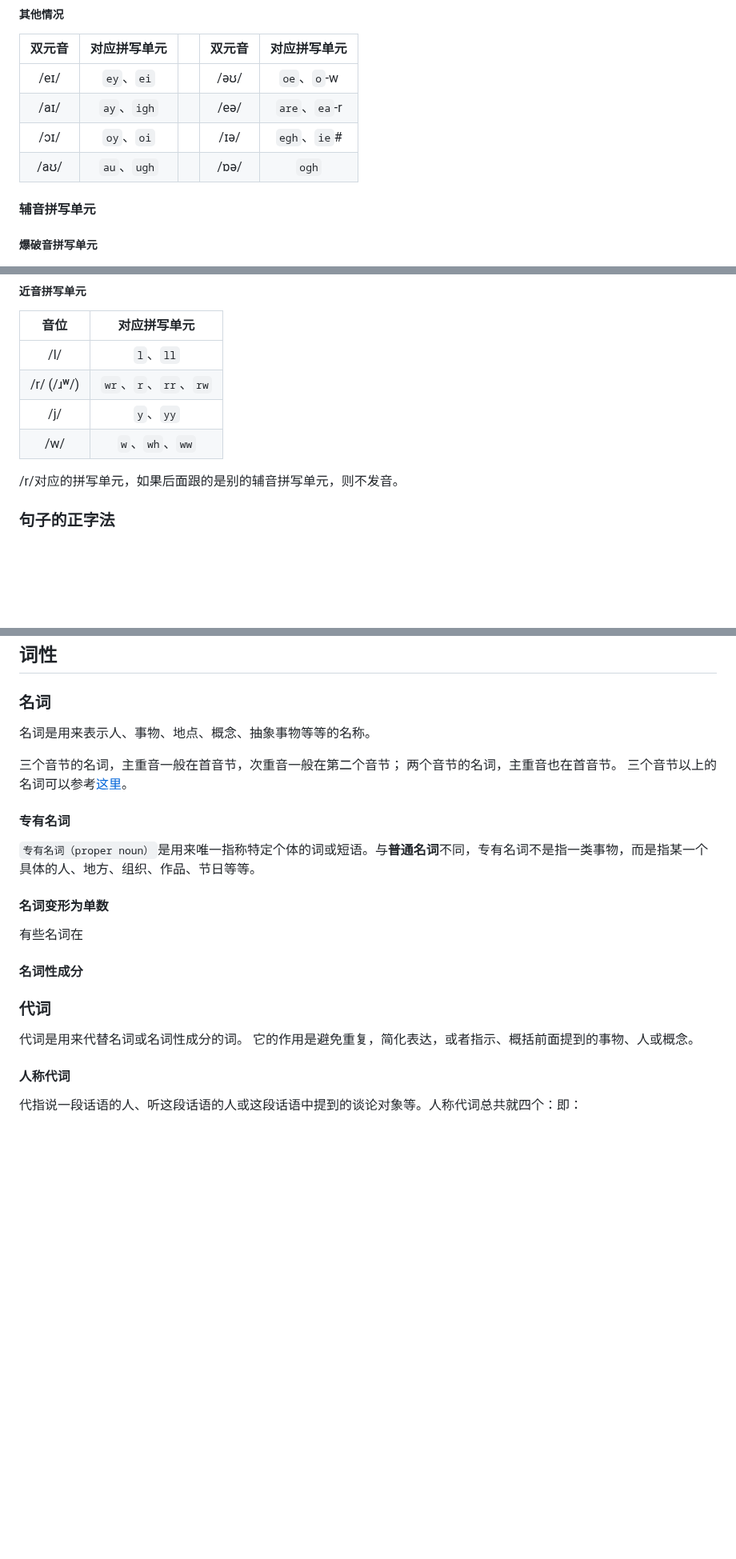
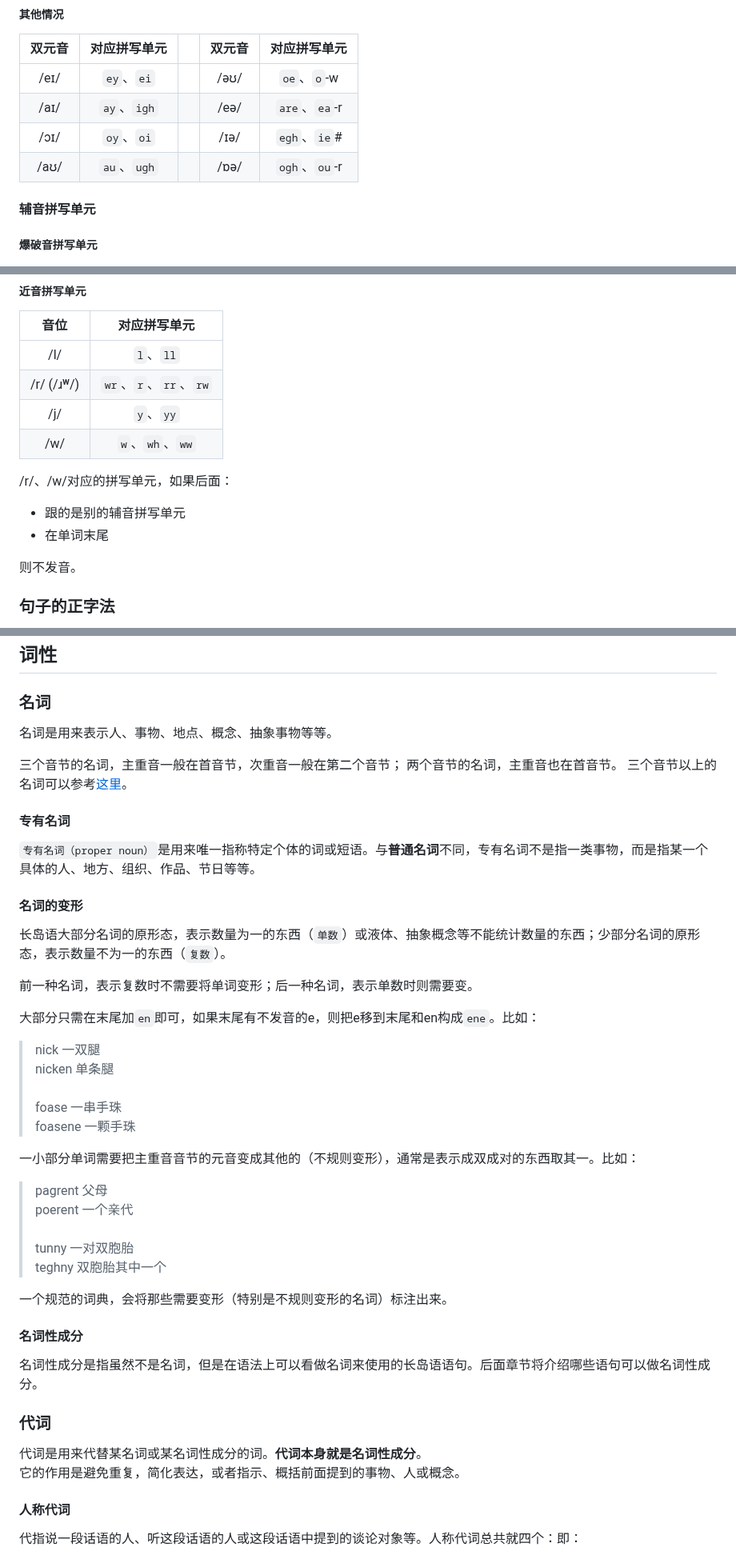
Before and after one commit to MobDollogeTwinch/MobDollogeTwinch.github.io, a Markdown page: longoue_lang.md, 3 parts joined by grey strips. Shown at 80% size. Drawn GitHub-style; blank space fills up the shorter version.

```diff
--- a/longoue_lang.md
+++ b/longoue_lang.md
@@ -374,7 +375,7 @@ C...CVC...C\
 |/eɪ/  |`ey`、`ei`   ||/əʊ/|`oe`、`o`-w   |
 |/aɪ/  |`ay`、`igh`  ||/eə/|`are`、`ea`-r |
 |/ɔɪ/  |`oy`、`oi`   ||/ɪə/|`egh`、`ie`#  |
-|/aʊ/  |`au`、`ugh` ||/ɒə/|`ogh`         |
+|/aʊ/  |`au`、`ugh` ||/ɒə/|`ogh`、`ou`-r |
 
 #### 辅音拼写单元
 
@@ -424,7 +425,12 @@ C...CVC...C\
 |     /j/    |               `y`、`yy`                 |
 |     /w/    |          `w`、`wh`、`ww`                |
 
-/r/对应的拼写单元，如果后面跟的是别的辅音拼写单元，则不发音。
+/r/、/w/对应的拼写单元，如果后面：
+
+- 跟的是别的辅音拼写单元
+- 在单词末尾
+
+则不发音。
 
 ### 句子的正字法
 
@@ -476,7 +482,7 @@ C...CVC...C\
 
 ### 名词
 
-名词是用来表示人、事物、地点、概念、抽象事物等等的名称。
+名词是用来表示人、事物、地点、概念、抽象事物等等。
 
 三个音节的名词，主重音一般在首音节，次重音一般在第二个音节；
 两个音节的名词，主重音也在首音节。
@@ -485,15 +491,37 @@ C...CVC...C\
 #### 专有名词
 `专有名词（proper noun）`是用来唯一指称特定个体的词或短语。与**普通名词**不同，专有名词不是指一类事物，而是指某一个具体的人、地方、组织、作品、节日等等。
 
-#### 名词变形为单数
+#### 名词的变形
 
-有些名词在
+长岛语大部分名词的原形态，表示数量为一的东西（`单数`）或液体、抽象概念等不能统计数量的东西；少部分名词的原形态，表示数量不为一的东西（`复数`）。
+
+前一种名词，表示复数时不需要将单词变形；后一种名词，表示单数时则需要变。
+
+大部分只需在末尾加`en`即可，如果末尾有不发音的e，则把e移到末尾和en构成`ene`。比如：
+
+> nick 一双腿\
+nicken 单条腿\
+\
+foase 一串手珠\
+foasene 一颗手珠
+
+一小部分单词需要把主重音音节的元音变成其他的（不规则变形），通常是表示成双成对的东西取其一。比如：
+
+> pagrent 父母\
+poerent 一个亲代\
+\
+tunny 一对双胞胎\
+teghny 双胞胎其中一个
+
+一个规范的词典，会将那些需要变形（特别是不规则变形的名词）标注出来。
 
 #### 名词性成分
 
+名词性成分是指虽然不是名词，但是在语法上可以看做名词来使用的长岛语语句。后面章节将介绍哪些语句可以做名词性成分。
+
 ### 代词
 
-代词是用来代替名词或名词性成分的词。
+代词是用来代替某名词或某名词性成分的词。**代词本身就是名词性成分**。\
 它的作用是避免重复，简化表达，或者指示、概括前面提到的事物、人或概念。
 
 #### 人称代词
```
Also changed, not shown: other parts of longoue_lang.md (+11 -8 lines).
